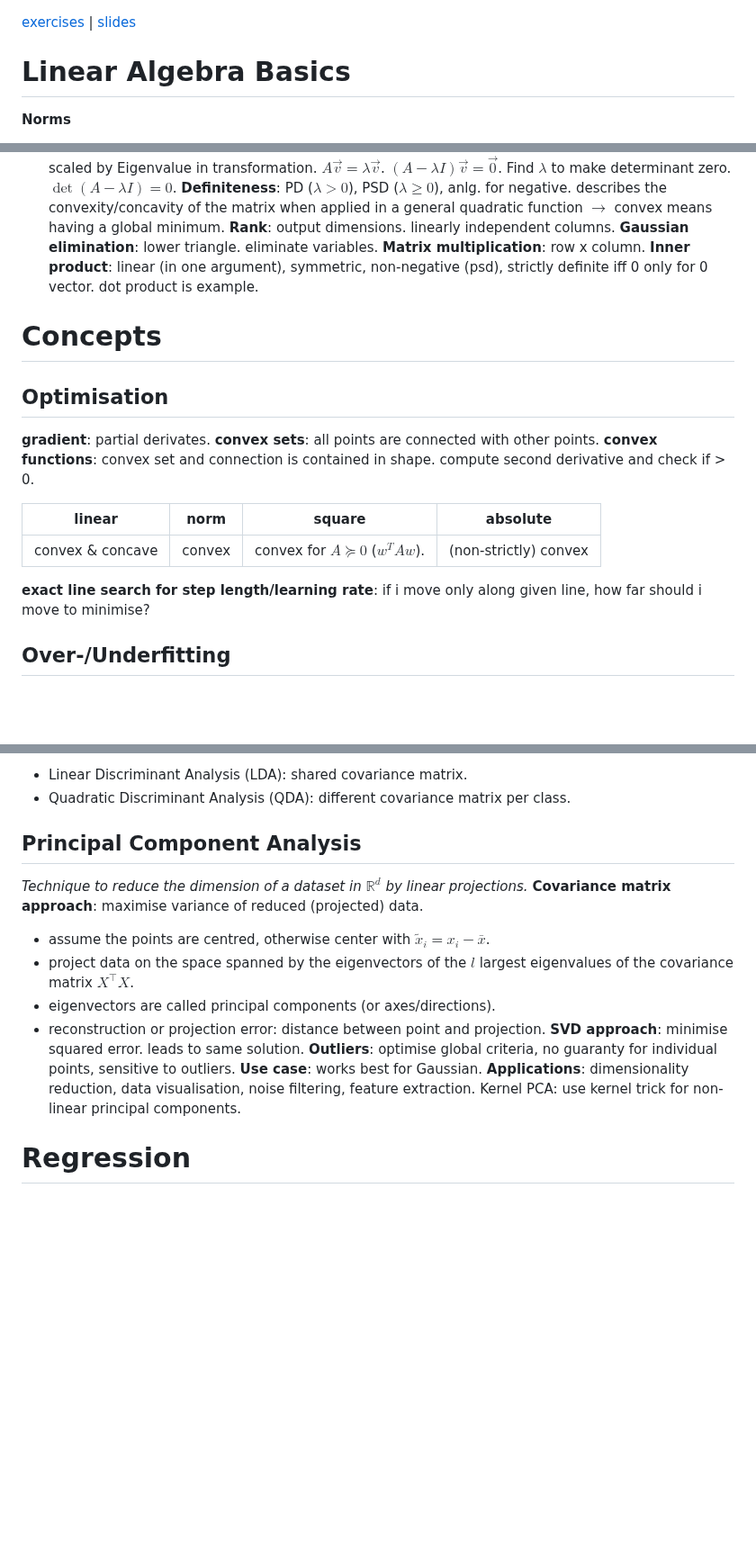
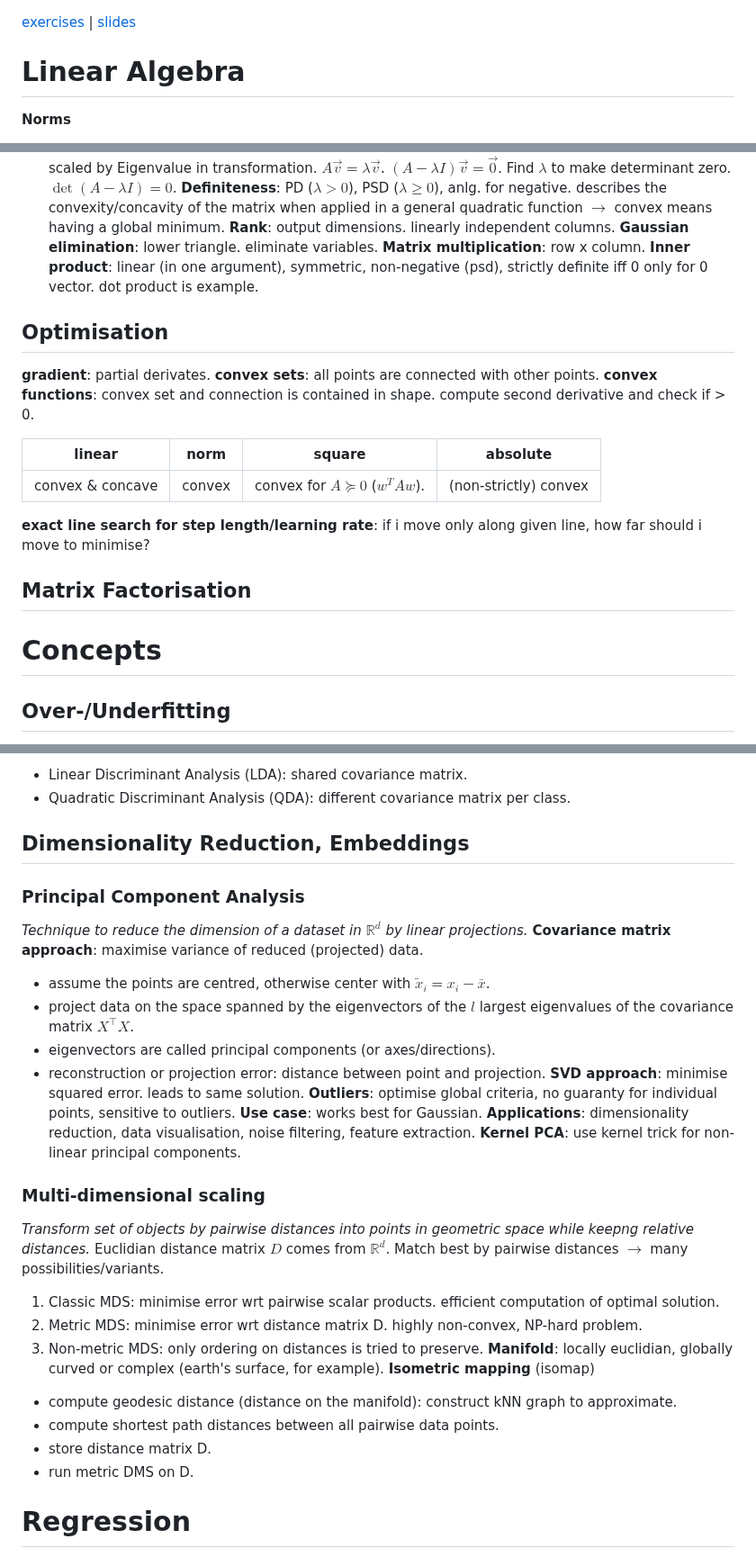
Before and after one commit to Leo-Lem/summer25, a Markdown page: ML/summary.md, 3 parts joined by grey strips. Shown at 90% size. GitHub-like rendering; blank space fills up the shorter version.

Commit message:
updates notes.

```diff
--- a/ML/summary.md
+++ b/ML/summary.md
@@ -1,5 +1,5 @@
 [exercises](exercises.pdf) | [slides](slides.pdf)
-# Linear Algebra Basics
+# Linear Algebra
 **Norms**
 - 0-norm: non-zeros
 - 1-norm: sum
@@ -14,7 +14,6 @@
 **Gaussian elimination**: lower triangle. eliminate variables.
 **Matrix multiplication**: row x column.
 **Inner product**: linear (in one argument), symmetric, non-negative (psd), strictly definite iff 0 only for 0 vector. dot product is example.
-# Concepts
 ## Optimisation
 **gradient**: partial derivates.
 **convex sets**: all points are connected with other points.
@@ -24,6 +23,9 @@
 | ---------------- | ------ | --------------------------------- | --------------------- |
 | convex & concave | convex | convex for $A\succeq0$ ($w^TAw$). | (non-strictly) convex |
 **exact line search for step length/learning rate**: if i move only along given line, how far should i move to minimise?
+## Matrix Factorisation
+
+# Concepts
 ## Over-/Underfitting
 **$k$-fold cross validation**: split data into blocks, use each block for validation once and others for training (train $k$ times).
 **regularisation**: constrain magnitude/norm of model parameters. $\min_w{L(w)+\frac{\lambda}{2}||w||_2^2}$.
@@ -56,7 +58,8 @@ Generative models find distribution: $p(x,y)$. can be used to generate new data
 Gaussian MLE (assume Gaussian distribution)
 - Linear Discriminant Analysis (LDA): shared covariance matrix.
 - Quadratic Discriminant Analysis (QDA): different covariance matrix per class.
-## Principal Component Analysis
+## Dimensionality Reduction, Embeddings
+### Principal Component Analysis
 _Technique to reduce the dimension of a dataset in $\mathbb{R}^d$ by linear projections._
 **Covariance matrix approach**: maximise variance of reduced (projected) data.
 - assume the points are centred, otherwise center with $\tilde{x}_i=x_i-\bar{x}$.
@@ -67,7 +70,20 @@ _Technique to reduce the dimension of a dataset in $\mathbb{R}^d$ by linear proj
 **Outliers**: optimise global criteria, no guaranty for individual points, sensitive to outliers.
 **Use case**: works best for Gaussian.
 **Applications**: dimensionality reduction, data visualisation, noise filtering, feature extraction.
-Kernel PCA: use kernel trick for non-linear principal components.
+**Kernel PCA**: use kernel trick for non-linear principal components.
+### Multi-dimensional scaling
+_Transform set of objects by pairwise distances into points in geometric space while keepng relative distances._
+Euclidian distance matrix $D$ comes from $\mathbb{R}^d$.
+Match best by pairwise distances $\to$ many possibilities/variants.
+1. Classic MDS: minimise error wrt pairwise scalar products. efficient computation of optimal solution.
+2. Metric MDS: minimise error wrt distance matrix D. highly non-convex, NP-hard problem.
+3. Non-metric MDS: only ordering on distances is tried to preserve.
+**Manifold**: locally euclidian, globally curved or complex (earth's surface, for example).
+**Isometric mapping** (isomap)
+- compute geodesic distance (distance on the manifold): construct kNN graph to approximate.
+- compute shortest path distances between all pairwise data points.
+- store distance matrix D.
+- run metric DMS on D.
 # Regression
 ## Least Squares Regression
 **Goal**: find best-fitting linear function. $\min_{\tilde{w}}{\sum_{i=1}^{n}{\frac{1}{2}\left((\tilde{x}^{(i)})^{\top}\tilde{w}-y^{(i)}\right)^2}}$ or $\min_{\tilde{w}}{{\frac{1}{2}||\tilde{X}\tilde{w}-y||}^2}$.
```
